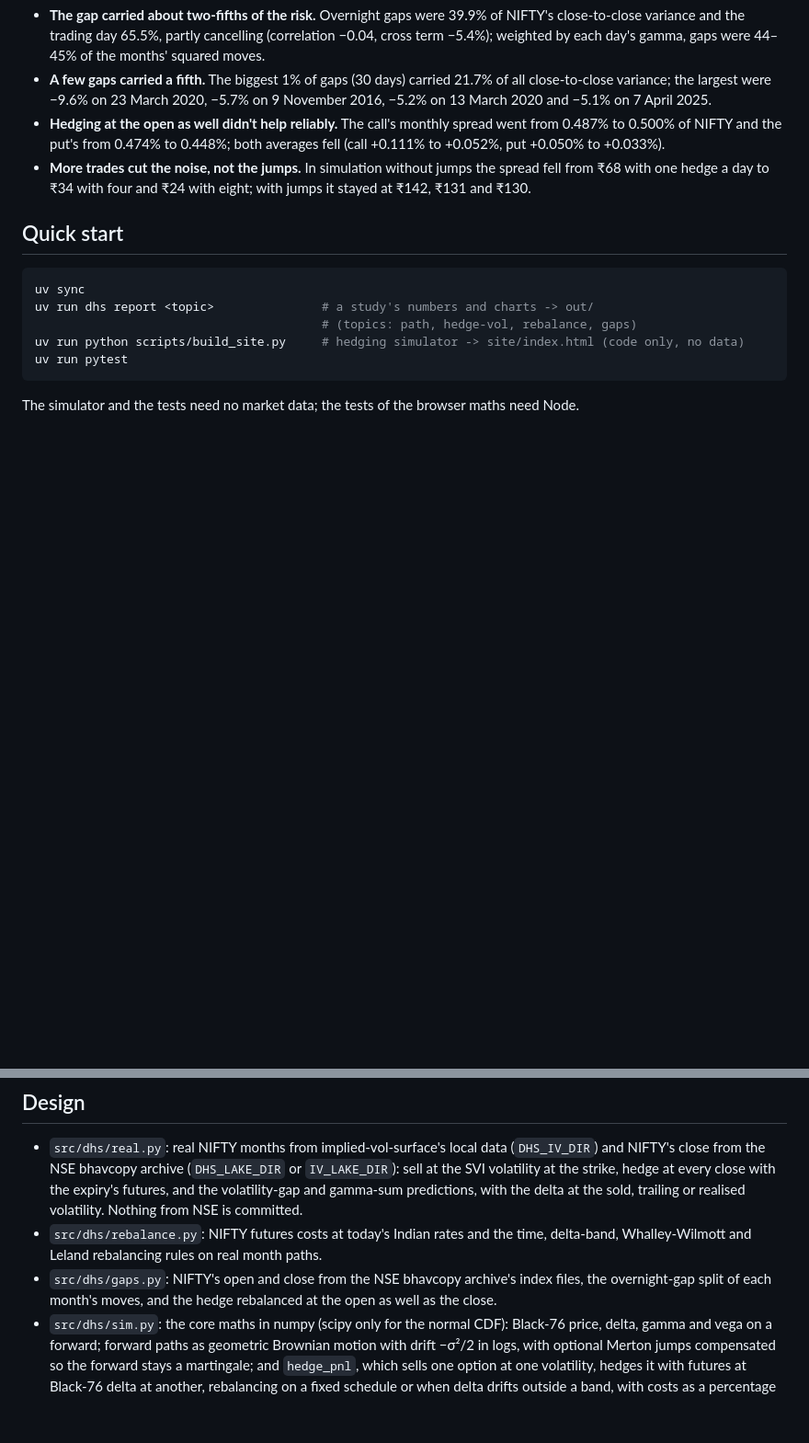
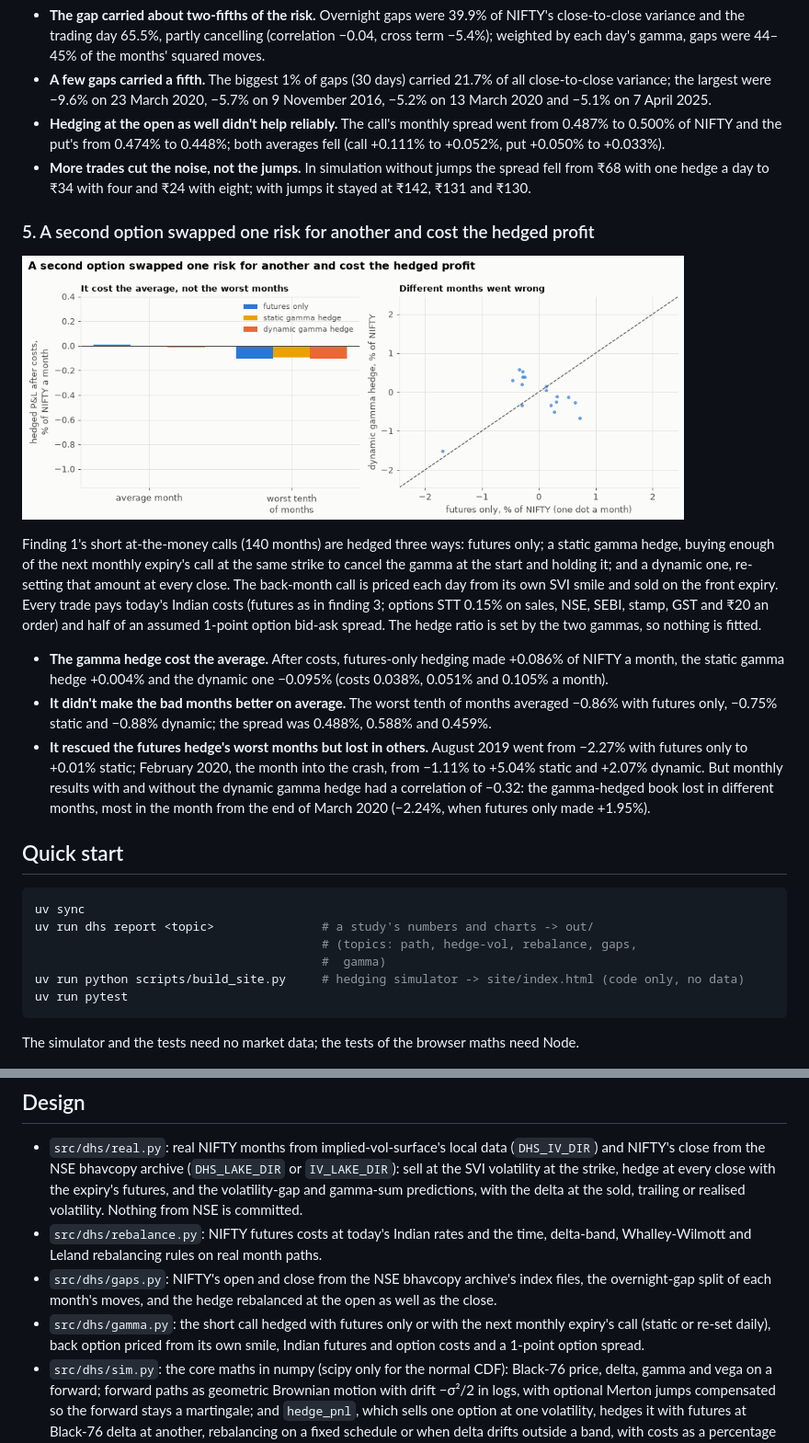
Before and after one commit to Dhirajdas18/delta-hedging-simulator, a Markdown page: README.md, 2 parts joined by grey strips. Shown at 92% size. GitHub-like rendering; pictures changed too: docs/img/gamma.gif (added); blank space fills up the shorter version.

Commit message:
feat: test gamma hedging real NIFTY short calls with the next month's option, static and daily, after Indian costs

````diff
--- a/README.md
+++ b/README.md
@@ -129,12 +129,36 @@ spread 3%), shows what more trading can and can't do.
 - **More trades cut the noise, not the jumps.** In simulation without jumps the spread fell from ₹68
   with one hedge a day to ₹34 with four and ₹24 with eight; with jumps it stayed at ₹142, ₹131 and ₹130.
 
+### 5. A second option swapped one risk for another and cost the hedged profit
+
+<a href="docs/img/gamma.png"><picture><source media="(prefers-reduced-motion: reduce)" srcset="docs/img/gamma.png"><img src="docs/img/gamma.gif" alt="Average and worst-tenth monthly hedged P&L for futures-only, static and dynamic gamma hedges; and each month's futures-only P&L against the dynamic gamma hedge's" width="720"></picture></a>
+
+Finding 1's short at-the-money calls (140 months) are hedged three ways: futures only; a static
+gamma hedge, buying enough of the next monthly expiry's call at the same strike to cancel the
+gamma at the start and holding it; and a dynamic one, re-setting that amount at every close. The
+back-month call is priced each day from its own SVI smile and sold on the front expiry. Every trade
+pays today's Indian costs (futures as in finding 3; options STT 0.15% on sales, NSE, SEBI, stamp, GST
+and ₹20 an order) and half of an assumed 1-point option bid-ask spread. The hedge ratio is set by
+the two gammas, so nothing is fitted.
+
+- **The gamma hedge cost the average.** After costs, futures-only hedging made +0.086% of NIFTY a
+  month, the static gamma hedge +0.004% and the dynamic one −0.095% (costs 0.038%, 0.051% and 0.105%
+  a month).
+- **It didn't make the bad months better on average.** The worst tenth of months averaged −0.86% with
+  futures only, −0.75% static and −0.88% dynamic; the spread was 0.488%, 0.588% and 0.459%.
+- **It rescued the futures hedge's worst months but lost in others.** August 2019 went from −2.27%
+  with futures only to +0.01% static; February 2020, the month into the crash, from −1.11% to +5.04%
+  static and +2.07% dynamic. But monthly results with and without the dynamic gamma hedge had a
+  correlation of −0.32: the gamma-hedged book lost in different months, most in the month from the
+  end of March 2020 (−2.24%, when futures only made +1.95%).
+
 ## Quick start
 
 ```bash
 uv sync
 uv run dhs report <topic>               # a study's numbers and charts -> out/
-                                        # (topics: path, hedge-vol, rebalance, gaps)
+                                        # (topics: path, hedge-vol, rebalance, gaps,
+                                        #  gamma)
 uv run python scripts/build_site.py     # hedging simulator -> site/index.html (code only, no data)
 uv run pytest
 ```
@@ -152,6 +176,9 @@ The simulator and the tests need no market data; the tests of the browser maths
   Whalley-Wilmott and Leland rebalancing rules on real month paths.
 - `src/dhs/gaps.py`: NIFTY's open and close from the NSE bhavcopy archive's index files, the
   overnight-gap split of each month's moves, and the hedge rebalanced at the open as well as the close.
+- `src/dhs/gamma.py`: the short call hedged with futures only or with the next monthly expiry's
+  call (static or re-set daily), back option priced from its own smile, Indian futures and option
+  costs and a 1-point option spread.
 - `src/dhs/sim.py`: the core maths in numpy (scipy only for the normal CDF): Black-76 price,
   delta, gamma and vega on a forward; forward paths as geometric Brownian motion with drift
   −σ²/2 in logs, with optional Merton jumps compensated so the forward stays a martingale; and
````
Also changed, not shown: other parts of README.md (+1 -1 lines), docs/img/gamma.png (added), 3 other files.
